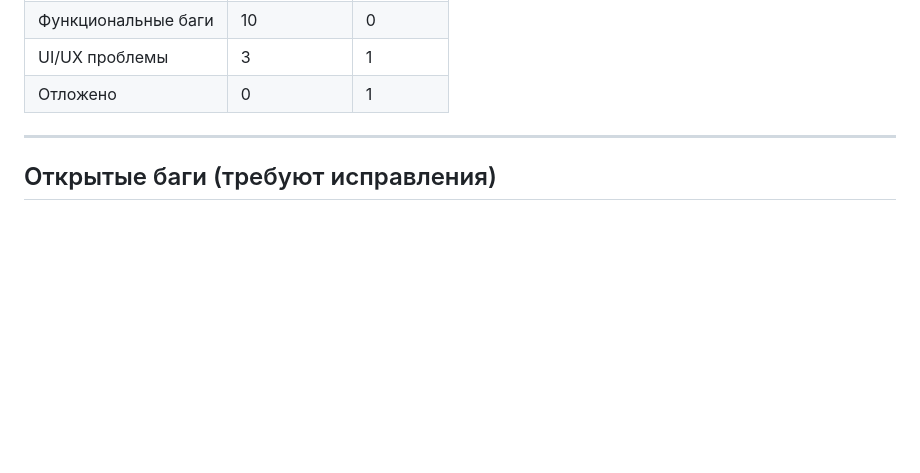
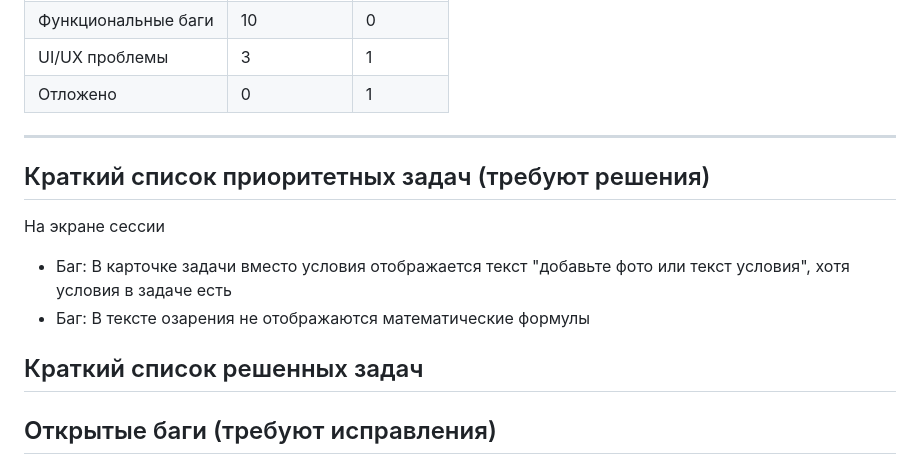
Before and after one commit to NikasAl/lezhandr, a Markdown page: docs/PROJECT_STATUS.md, the part around the change. Drawn GitHub-style; blank space fills up the shorter version.

Commit message:
docs: добавил замеченные баги на экране сессии

```diff
--- a/docs/PROJECT_STATUS.md
+++ b/docs/PROJECT_STATUS.md
@@ -16,6 +16,15 @@ _Последнее обновление: 2026-02-17_
 | Отложено | 0 | 1 |
 
 ---
+
+## Краткий список приоритетных задач (требуют решения)
+На экране сессии
+- Баг: В карточке задачи вместо условия отображается текст "добавьте фото или текст условия", хотя условия в задаче есть
+- Баг: В тексте озарения не отображаются математические формулы
+
+
+## Краткий список решенных задач
+
 
 ## Открытые баги (требуют исправления)
 
```
